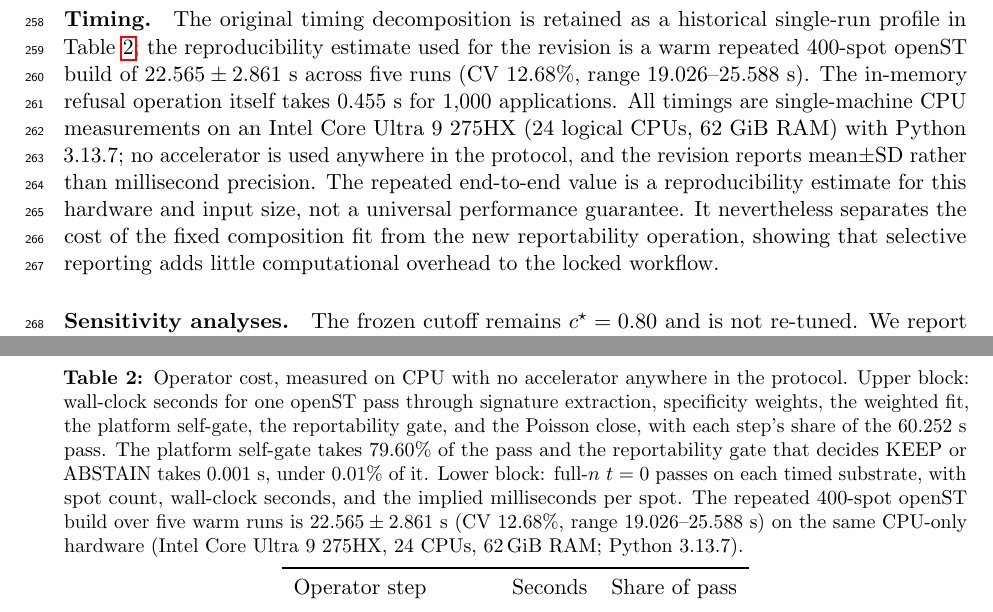
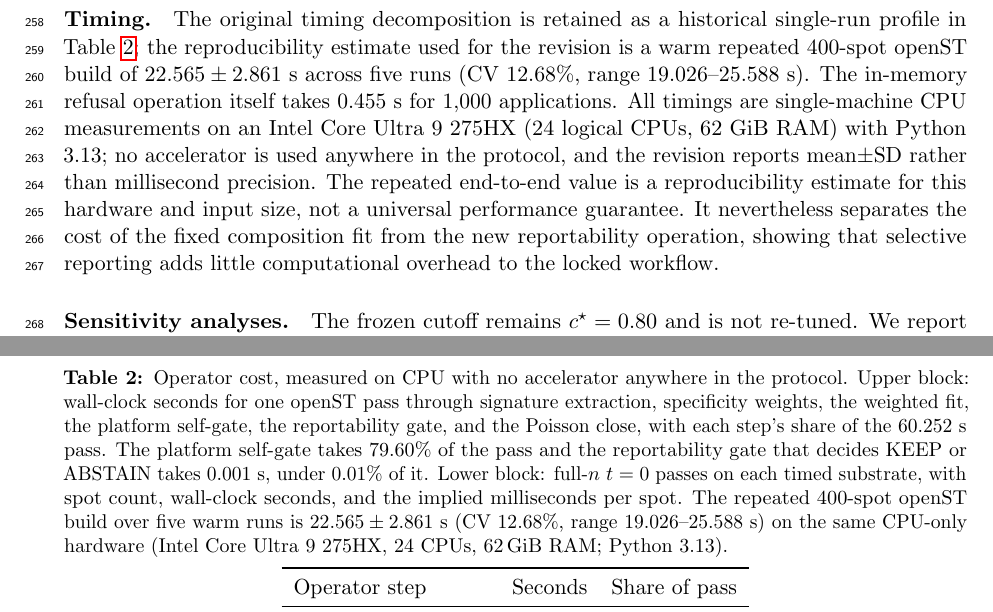
Before and after one commit to PeterPonyu/spgd-tme, a LaTeX paper (manuscript/main.tex, which reads manuscript/captions/T2_timing.tex, manuscript/methods.tex): two parts of pages 8 and 9 of 31, joined at a grey line, cut so that both start at the same text. Compiled offline with pdfLaTeX.

Commit message:
Report the interpreter as Python 3.13 rather than an exact patch build
methods.tex, captions/T2_timing.tex and README drop the over-precise 3.13.7 patch level; the timing claim keeps the machine and major.minor interpreter it needs and nothing finer.

```diff
--- a/manuscript/captions/T2_timing.tex
+++ b/manuscript/captions/T2_timing.tex
@@ -1 +1 @@
-Operator cost, measured on CPU with no accelerator anywhere in the protocol. Upper block: wall-clock seconds for one openST pass through signature extraction, specificity weights, the weighted fit, the platform self-gate, the reportability gate, and the Poisson close, with each step's share of the \(60.252\) s pass. The platform self-gate takes \(79.60\%\) of the pass and the reportability gate that decides KEEP or ABSTAIN takes \(0.001\) s, under \(0.01\%\) of it. Lower block: full-\(n\) \(t=0\) passes on each timed substrate, with spot count, wall-clock seconds, and the implied milliseconds per spot. The repeated 400-spot openST build over five warm runs is \(22.565\pm2.861\) s (CV \(12.68\%\), range \(19.026\)--\(25.588\) s) on the same CPU-only hardware (Intel Core Ultra 9 275HX, 24 CPUs, 62\,GiB RAM; Python 3.13.7).
+Operator cost, measured on CPU with no accelerator anywhere in the protocol. Upper block: wall-clock seconds for one openST pass through signature extraction, specificity weights, the weighted fit, the platform self-gate, the reportability gate, and the Poisson close, with each step's share of the \(60.252\) s pass. The platform self-gate takes \(79.60\%\) of the pass and the reportability gate that decides KEEP or ABSTAIN takes \(0.001\) s, under \(0.01\%\) of it. Lower block: full-\(n\) \(t=0\) passes on each timed substrate, with spot count, wall-clock seconds, and the implied milliseconds per spot. The repeated 400-spot openST build over five warm runs is \(22.565\pm2.861\) s (CV \(12.68\%\), range \(19.026\)--\(25.588\) s) on the same CPU-only hardware (Intel Core Ultra 9 275HX, 24 CPUs, 62\,GiB RAM; Python 3.13).
--- a/manuscript/methods.tex
+++ b/manuscript/methods.tex
@@ -114,6 +114,6 @@ Equation~\eqref{eq:overall-rmse} averages squared error over the full \(n\times
 The same frozen gate and the same Patient\_ID split \eqref{eq:donor-split} are then read on independent CosMx carcinomas. NSCLC uses pooled tumor versus fibroblast (cosine \(0.6482\)) and a directed Patient\_ID edge of 4237 spots on 17 types (overall RMSE \(0.1066\), type-level PCC \(0.5986\), spot-level PCC \(0.8415\)). Those NSCLC donor metrics are \(\mathrm{RMSE}\), \(\mathrm{PCC}_{\mathrm{type}}\), and \(\mathrm{PCC}_{\mathrm{spot}}\) on the seventeen-type simplex. CosMx CRC and CosMx HCC return KEEP at native cosines \(0.5058\) and \(0.6486\). CosMx PDAC returns ABSTAIN at cosine \(0.8616\).
 
 \paragraph{Timing.}
-The original timing decomposition is retained as a historical single-run profile in Table~\ref{tab:timing}; the reproducibility estimate used for the revision is a warm repeated 400-spot openST build of \(22.565\pm2.861\) s across five runs (CV \(12.68\%\), range \(19.026\)--\(25.588\) s). The in-memory refusal operation itself takes \(0.455\) s for 1,000 applications. All timings are single-machine CPU measurements on an Intel Core Ultra 9 275HX (24 logical CPUs, 62 GiB RAM) with Python 3.13.7; no accelerator is used anywhere in the protocol, and the revision reports mean\(\pm\)SD rather than millisecond precision. The repeated end-to-end value is a reproducibility estimate for this hardware and input size, not a universal performance guarantee. It nevertheless separates the cost of the fixed composition fit from the new reportability operation, showing that selective reporting adds little computational overhead to the locked workflow.
+The original timing decomposition is retained as a historical single-run profile in Table~\ref{tab:timing}; the reproducibility estimate used for the revision is a warm repeated 400-spot openST build of \(22.565\pm2.861\) s across five runs (CV \(12.68\%\), range \(19.026\)--\(25.588\) s). The in-memory refusal operation itself takes \(0.455\) s for 1,000 applications. All timings are single-machine CPU measurements on an Intel Core Ultra 9 275HX (24 logical CPUs, 62 GiB RAM) with Python 3.13; no accelerator is used anywhere in the protocol, and the revision reports mean\(\pm\)SD rather than millisecond precision. The repeated end-to-end value is a reproducibility estimate for this hardware and input size, not a universal performance guarantee. It nevertheless separates the cost of the fixed composition fit from the new reportability operation, showing that selective reporting adds little computational overhead to the locked workflow.
 
 \paragraph{Sensitivity analyses.} The frozen cutoff remains \(c^\star=0.80\) and is not re-tuned. We report designated-pair threshold sensitivity separately from the complete eligible-neighbor scan, define the eligible set algorithmically, and retain the historical operating pair while treating the complete maximum as a descriptive identifiability stress test. The bounded 400-spot bootstrap is reported alongside full-sample estimates where available.
```
Also changed, not shown: README.md.
